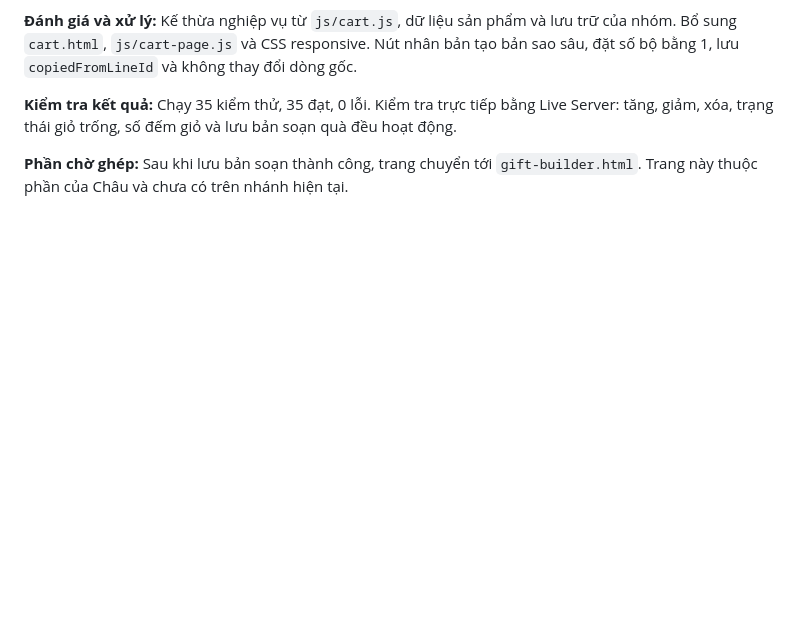
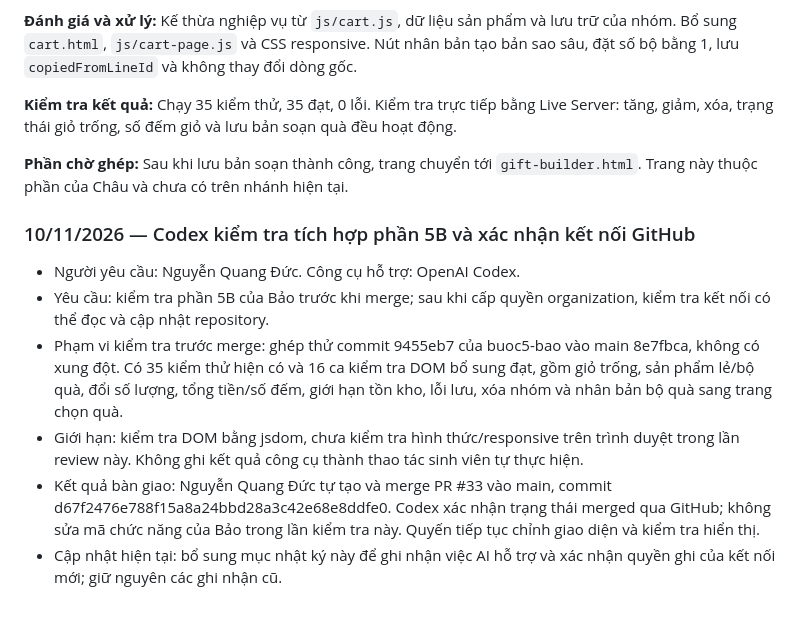
Before and after one commit to ptudtmdt-st5-nhom7/crochet-handmade-ecommerce, a Markdown page: AI_USAGE_LOG.md, the part around the change. Drawn GitHub-style; blank space fills up the shorter version.

Commit message:
docs: ghi nhận Codex kiểm tra tích hợp 5B và kết nối GitHub

```diff
--- a/AI_USAGE_LOG.md
+++ b/AI_USAGE_LOG.md
@@ -766,3 +766,12 @@ Không sử dụng JavaScript hoặc framework CSS.
 **Kiểm tra kết quả:** Chạy 35 kiểm thử, 35 đạt, 0 lỗi. Kiểm tra trực tiếp bằng Live Server: tăng, giảm, xóa, trạng thái giỏ trống, số đếm giỏ và lưu bản soạn quà đều hoạt động.
 
 **Phần chờ ghép:** Sau khi lưu bản soạn thành công, trang chuyển tới `gift-builder.html`. Trang này thuộc phần của Châu và chưa có trên nhánh hiện tại.
+
+### 10/11/2026 — Codex kiểm tra tích hợp phần 5B và xác nhận kết nối GitHub
+
+- Người yêu cầu: Nguyễn Quang Đức. Công cụ hỗ trợ: OpenAI Codex.
+- Yêu cầu: kiểm tra phần 5B của Bảo trước khi merge; sau khi cấp quyền organization, kiểm tra kết nối có thể đọc và cập nhật repository.
+- Phạm vi kiểm tra trước merge: ghép thử commit 9455eb7 của buoc5-bao vào main 8e7fbca, không có xung đột. Có 35 kiểm thử hiện có và 16 ca kiểm tra DOM bổ sung đạt, gồm giỏ trống, sản phẩm lẻ/bộ quà, đổi số lượng, tổng tiền/số đếm, giới hạn tồn kho, lỗi lưu, xóa nhóm và nhân bản bộ quà sang trang chọn quà.
+- Giới hạn: kiểm tra DOM bằng jsdom, chưa kiểm tra hình thức/responsive trên trình duyệt trong lần review này. Không ghi kết quả công cụ thành thao tác sinh viên tự thực hiện.
+- Kết quả bàn giao: Nguyễn Quang Đức tự tạo và merge PR #33 vào main, commit d67f2476e788f15a8a24bbd28a3c42e68e8ddfe0. Codex xác nhận trạng thái merged qua GitHub; không sửa mã chức năng của Bảo trong lần kiểm tra này. Quyến tiếp tục chỉnh giao diện và kiểm tra hiển thị.
+- Cập nhật hiện tại: bổ sung mục nhật ký này để ghi nhận việc AI hỗ trợ và xác nhận quyền ghi của kết nối mới; giữ nguyên các ghi nhận cũ.
```
